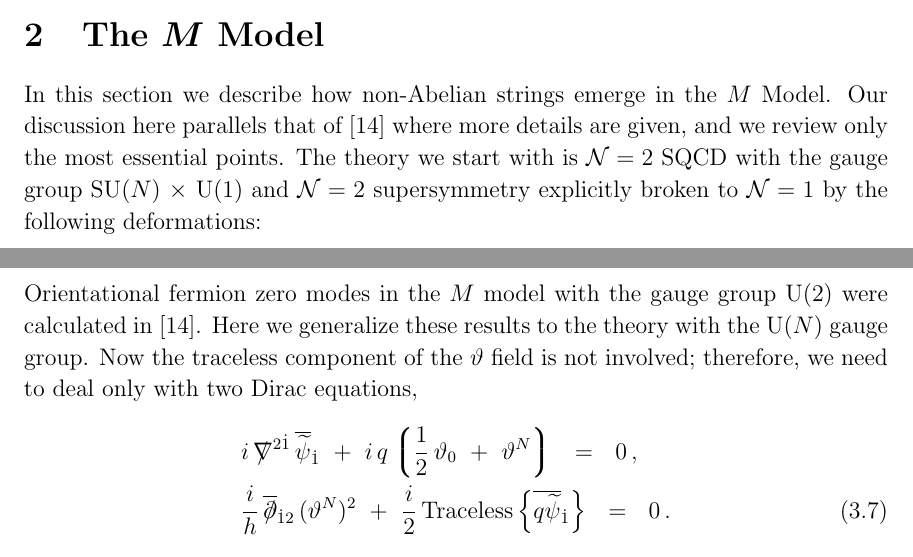
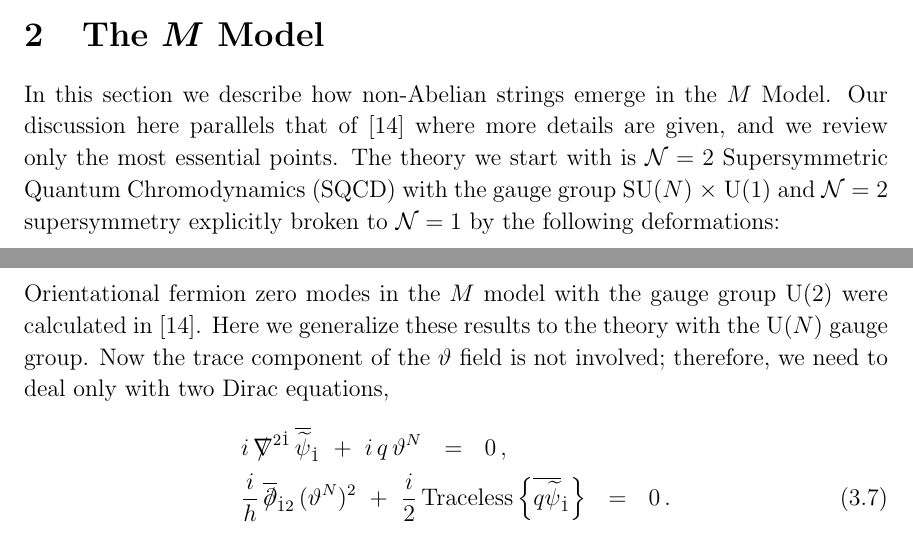
Before and after one commit to pasha-bolokhov/mm, a LaTeX paper (hetM.tex): two parts of pages 3 and 17 of 24, joined at a grey line, cut so that both start at the same text. Compiled offline with pdfLaTeX.

Commit message:
minor corrections; final version to appear in PRD

```diff
--- a/hetM.tex
+++ b/hetM.tex
@@ -320,7 +320,8 @@ Our notation is summarized  in Appendix of Ref.~\cite{BSYhet}.
 In this section we describe how non-Abelian strings emerge in the $M$ Model.
 Our discussion here parallels that of \cite{GSYmmodel} where more details are
 given, and we review only the most essential points.
-The theory we start with is  \ntwo SQCD  with the gauge group \sunu  and \ntwo supersymmetry
+The theory we start with is  \ntwo Supersymmetric Quantum Chromodynamics (SQCD)
+with the gauge group \sunu  and \ntwo supersymmetry
 explicitly broken to \none by the following deformations:
 \beq
 \label{none}
@@ -1291,7 +1292,7 @@ where
 
 Orientational fermion zero modes in the $M$ model with the gauge group U(2) were calculated in
 \cite{GSYmmodel}. Here we generalize these results to the theory with the U($N$) gauge group.
-Now the traceless component of the $ \vartheta $ field  is not involved; therefore, we
+Now the trace component of the $ \vartheta $ field  is not involved; therefore, we
 	need to deal only with two Dirac equations,
 \begin{align}
 \label{sor_dirac}
@@ -1299,7 +1300,7 @@ Now the traceless component of the $ \vartheta $ field  is not involved; therefo
 &
 \notag
 	i\, \slashed{\nabla}^{2\dot{1}}\, \ov{\wt\psi}{}_{\dot 1}
-		~+~  i\, q \lgr \frac{1}{2}\, \vartheta_0  ~+~ \vartheta^N \rgr ~~=~~ 0\,, \\
+		~+~  i\, q\, \vartheta^N  ~~=~~ 0\,, \\
 %
 &
 	\frac{i}{h}\, \ov{\slashed{\p}}{}_{\dot{1}2}\, (\vartheta^N)^2
```
Also changed, not shown: hetM.tex (12 more changed lines).
